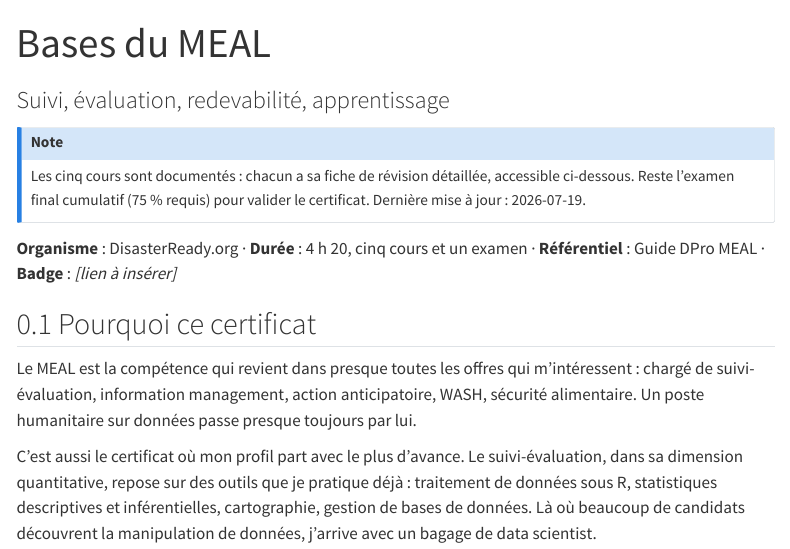
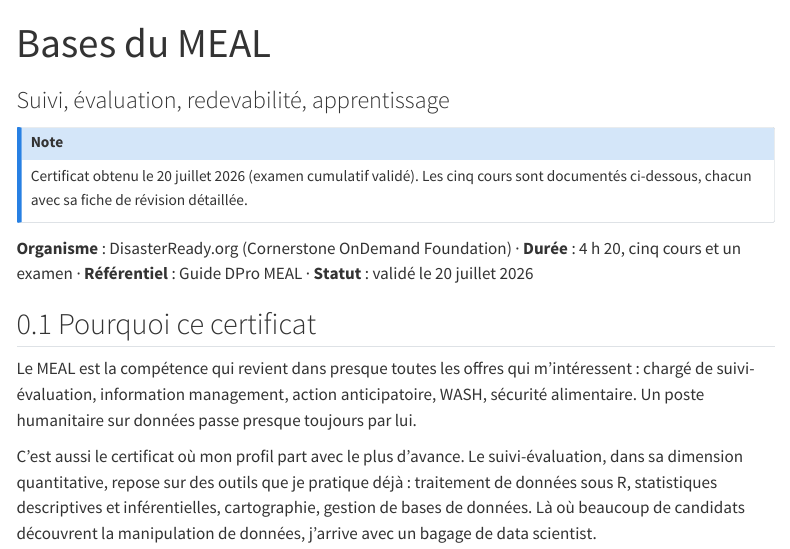
Before and after one commit to ngastoncyrille/parcours-humanitaire, a Quarto document (01_meal.qmd): the page in a window 1100 px wide, from its top. Rendered offline with R 4.5, knitr and Pandoc in place of Quarto, with nearby package versions; menus at the side of the page are left out.

Commit message:
Marque le certificat MEAL comme obtenu (20 juillet 2026)
Statut passe a termine dans la page Le parcours et dans
l'encadre de la page de synthese MEAL.

Co-Authored-By: Claude Opus 4.8 <noreply@anthropic.com>

```diff
--- a/01_meal.qmd
+++ b/01_meal.qmd
@@ -5,10 +5,10 @@ tags: ["humanitaire", "meal", "suivi-evaluation", "donnees"]
 ---
 
 ::: {.callout-note}
-Les cinq cours sont documentés : chacun a sa fiche de révision détaillée, accessible ci-dessous. Reste l'examen final cumulatif (75 % requis) pour valider le certificat. Dernière mise à jour : 2026-07-19.
+Certificat obtenu le 20 juillet 2026 (examen cumulatif validé). Les cinq cours sont documentés ci-dessous, chacun avec sa fiche de révision détaillée.
 :::
 
-**Organisme** : DisasterReady.org · **Durée** : 4 h 20, cinq cours et un examen · **Référentiel** : Guide DPro MEAL · **Badge** : *[lien à insérer]*
+**Organisme** : DisasterReady.org (Cornerstone OnDemand Foundation) · **Durée** : 4 h 20, cinq cours et un examen · **Référentiel** : Guide DPro MEAL · **Statut** : validé le 20 juillet 2026
 
 ## Pourquoi ce certificat
 
```
Also changed, not shown: 00_le_parcours.qmd (+1 -1 lines), docs/search.json, 3 other files.
